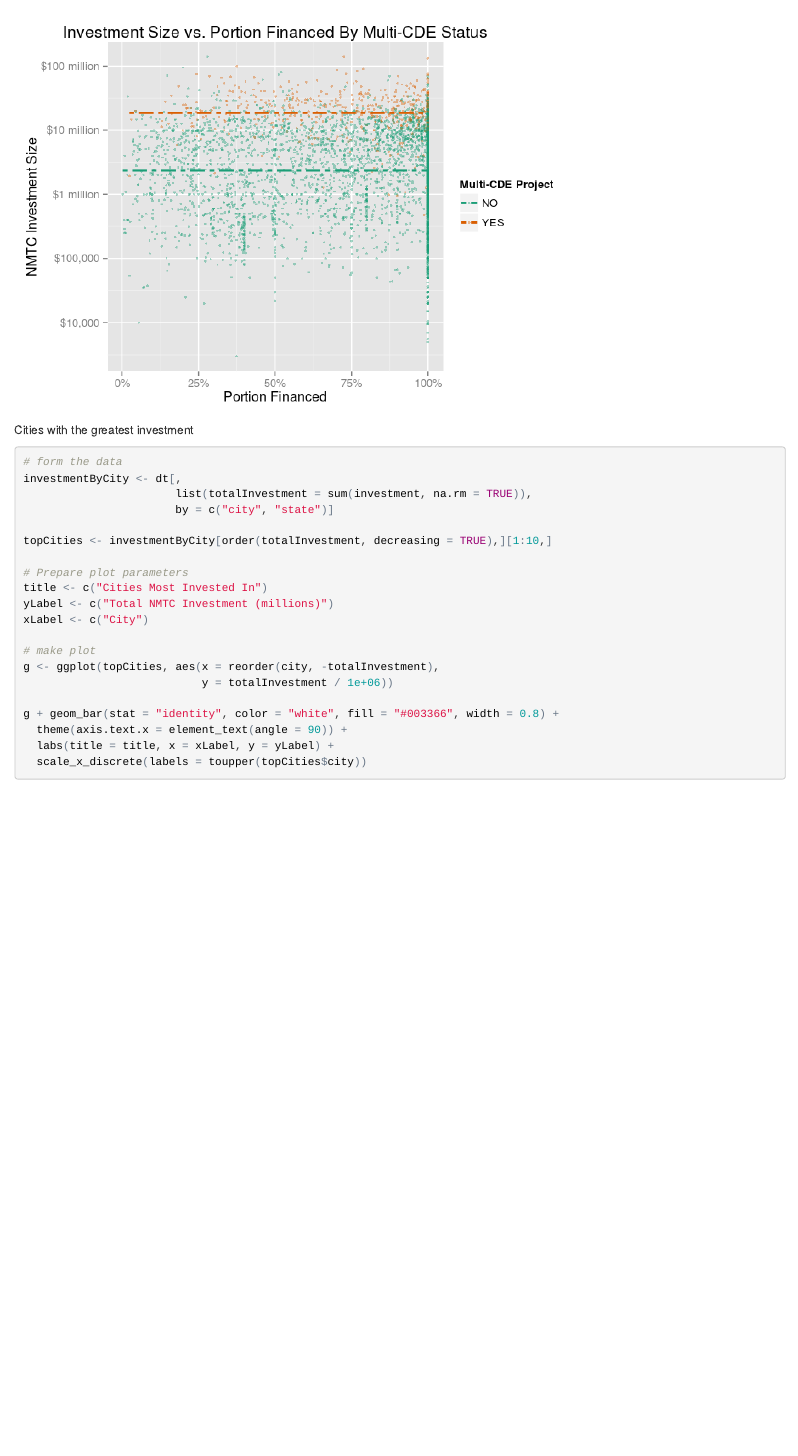
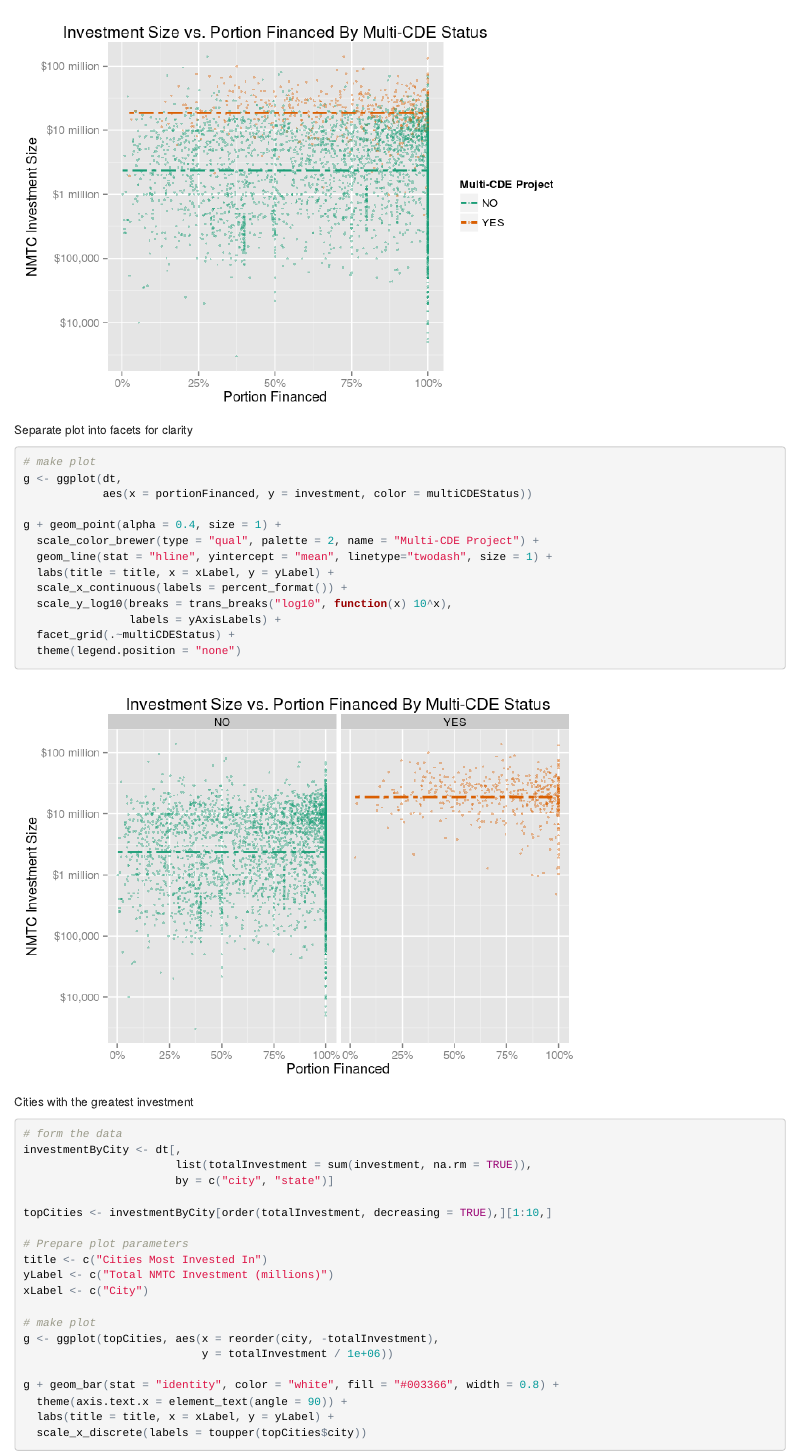
Before and after one commit to rashanjibowu/nmtcanalysis, an R Markdown document (nmtc_analysis.Rmd): the page in a window 1100 px wide, from 7960 px down. The pictures show the output file nmtc_analysis.html that the author committed with the source, opened offline.

Commit message:
Added clarifying plot for Multi-CDE status

````diff
--- a/nmtc_analysis.Rmd
+++ b/nmtc_analysis.Rmd
@@ -348,6 +348,26 @@ g + geom_point(alpha = 0.4, size = 1) +
 
 ```
 
+Separate plot into facets for clarity
+
+```{r faceted deal size vs portion financed}
+
+# make plot
+g <- ggplot(dt,
+            aes(x = portionFinanced, y = investment, color = multiCDEStatus))
+
+g + geom_point(alpha = 0.4, size = 1) +
+  scale_color_brewer(type = "qual", palette = 2, name = "Multi-CDE Project") +
+  geom_line(stat = "hline", yintercept = "mean", linetype="twodash", size = 1) +
+  labs(title = title, x = xLabel, y = yLabel) +
+  scale_x_continuous(labels = percent_format()) +
+  scale_y_log10(breaks = trans_breaks("log10", function(x) 10^x),
+                labels = yAxisLabels) +
+  facet_grid(.~multiCDEStatus) +
+  theme(legend.position = "none")
+
+```
+
 Cities with the greatest investment
 
 ``` {r cities with greatest investment}
````
Also changed, not shown: nmtc_analysis.html, nmtc_analysis.md, nmtc_analysis_files/figure-html/faceted deal size vs portion financed-1.png (added), nmtc_analysis.Rmd (2 more changed lines).
